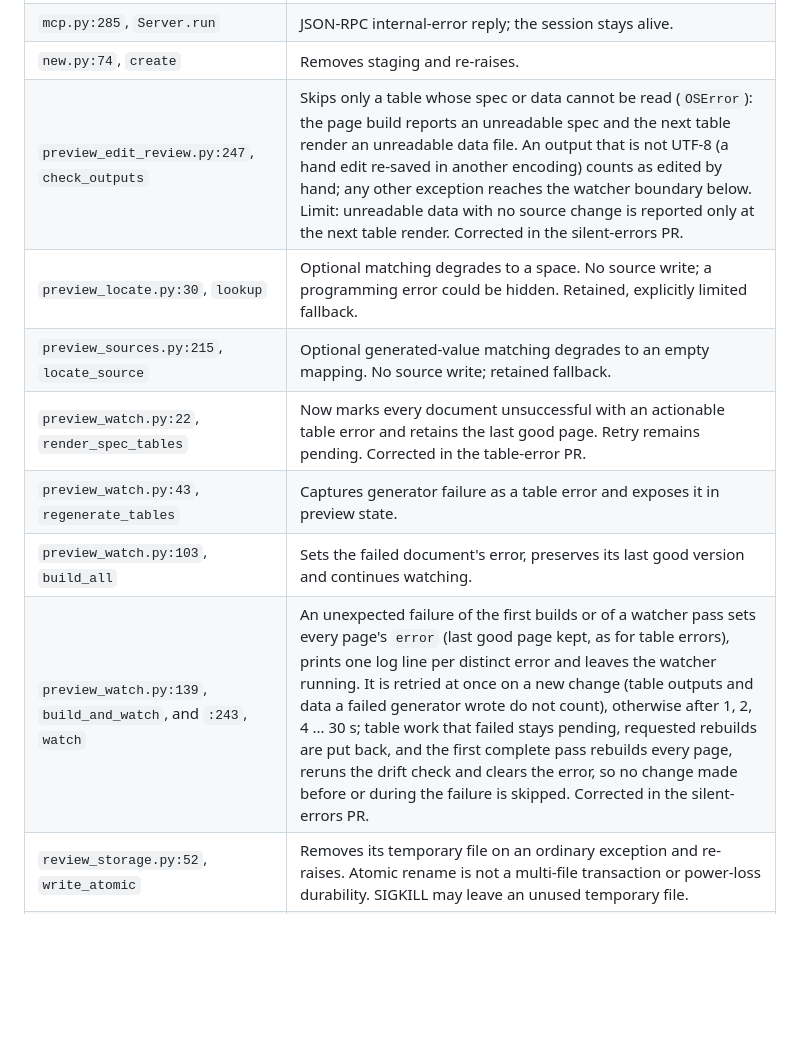
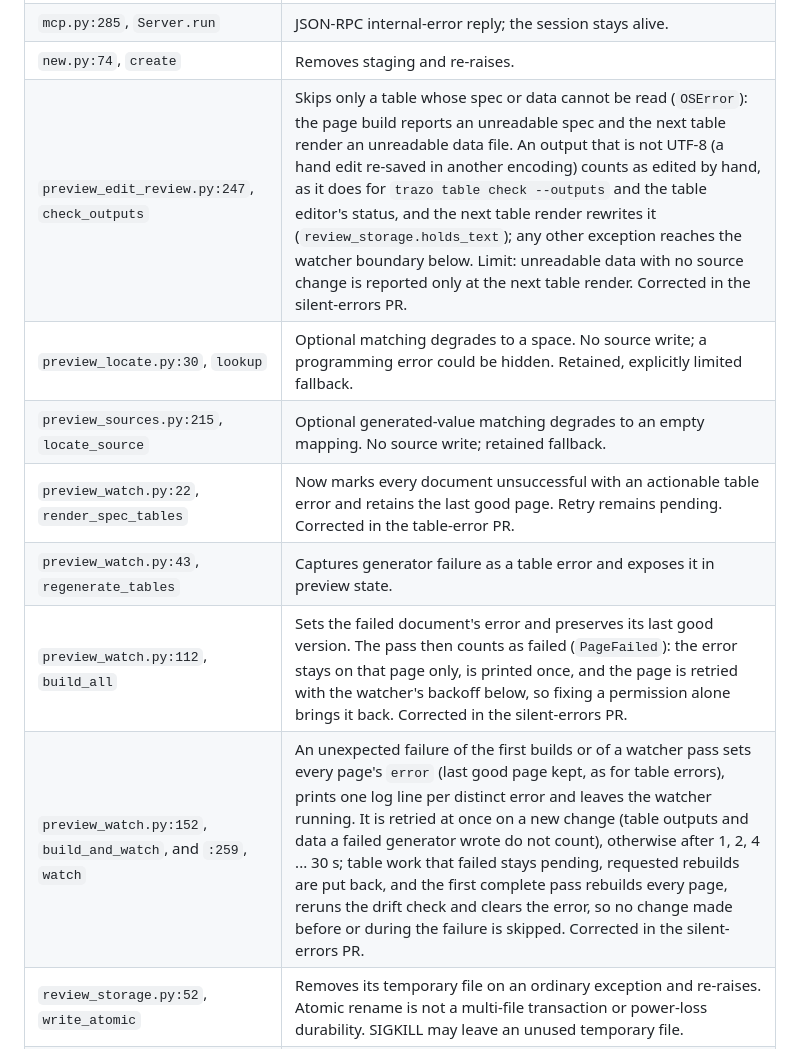
Before and after one commit to joselznom/trazo, a Markdown page: docs/measurement-boundaries.md, the part around the change. Rendered like a GitHub page; blank space fills up the shorter version.

Commit message:
docs: record table output decoding and page build retries

```diff
--- a/docs/measurement-boundaries.md
+++ b/docs/measurement-boundaries.md
@@ -24,13 +24,13 @@ combined product. Owners remain useful when line numbers move.
 | `mcp.py:216`, `Server.call_tool` | MCP `isError` reply; the session stays alive. |
 | `mcp.py:285`, `Server.run` | JSON-RPC internal-error reply; the session stays alive. |
 | `new.py:74`, `create` | Removes staging and re-raises. |
-| `preview_edit_review.py:247`, `check_outputs` | Skips only a table whose spec or data cannot be read (`OSError`): the page build reports an unreadable spec and the next table render an unreadable data file. An output that is not UTF-8 (a hand edit re-saved in another encoding) counts as edited by hand; any other exception reaches the watcher boundary below. Limit: unreadable data with no source change is reported only at the next table render. Corrected in the silent-errors PR. |
+| `preview_edit_review.py:247`, `check_outputs` | Skips only a table whose spec or data cannot be read (`OSError`): the page build reports an unreadable spec and the next table render an unreadable data file. An output that is not UTF-8 (a hand edit re-saved in another encoding) counts as edited by hand, as it does for `trazo table check --outputs` and the table editor's status, and the next table render rewrites it (`review_storage.holds_text`); any other exception reaches the watcher boundary below. Limit: unreadable data with no source change is reported only at the next table render. Corrected in the silent-errors PR. |
 | `preview_locate.py:30`, `lookup` | Optional matching degrades to a space. No source write; a programming error could be hidden. Retained, explicitly limited fallback. |
 | `preview_sources.py:215`, `locate_source` | Optional generated-value matching degrades to an empty mapping. No source write; retained fallback. |
 | `preview_watch.py:22`, `render_spec_tables` | Now marks every document unsuccessful with an actionable table error and retains the last good page. Retry remains pending. Corrected in the table-error PR. |
 | `preview_watch.py:43`, `regenerate_tables` | Captures generator failure as a table error and exposes it in preview state. |
-| `preview_watch.py:103`, `build_all` | Sets the failed document's error, preserves its last good version and continues watching. |
-| `preview_watch.py:139`, `build_and_watch`, and `:243`, `watch` | An unexpected failure of the first builds or of a watcher pass sets every page's `error` (last good page kept, as for table errors), prints one log line per distinct error and leaves the watcher running. It is retried at once on a new change (table outputs and data a failed generator wrote do not count), otherwise after 1, 2, 4 ... 30 s; table work that failed stays pending, requested rebuilds are put back, and the first complete pass rebuilds every page, reruns the drift check and clears the error, so no change made before or during the failure is skipped. Corrected in the silent-errors PR. |
+| `preview_watch.py:112`, `build_all` | Sets the failed document's error and preserves its last good version. The pass then counts as failed (`PageFailed`): the error stays on that page only, is printed once, and the page is retried with the watcher's backoff below, so fixing a permission alone brings it back. Corrected in the silent-errors PR. |
+| `preview_watch.py:152`, `build_and_watch`, and `:259`, `watch` | An unexpected failure of the first builds or of a watcher pass sets every page's `error` (last good page kept, as for table errors), prints one log line per distinct error and leaves the watcher running. It is retried at once on a new change (table outputs and data a failed generator wrote do not count), otherwise after 1, 2, 4 ... 30 s; table work that failed stays pending, requested rebuilds are put back, and the first complete pass rebuilds every page, reruns the drift check and clears the error, so no change made before or during the failure is skipped. Corrected in the silent-errors PR. |
 | `review_storage.py:52`, `write_atomic` | Removes its temporary file on an ordinary exception and re-raises. Atomic rename is not a multi-file transaction or power-loss durability. SIGKILL may leave an unused temporary file. |
 | `table_editor.py:276`, `publish` | Rolls back a newly created table and re-raises. A rollback failure could mask the initiating error; this was not reproduced in the bounded campaign. |
 
```
Also changed, not shown: CHANGELOG.md (+4 -2 lines).
